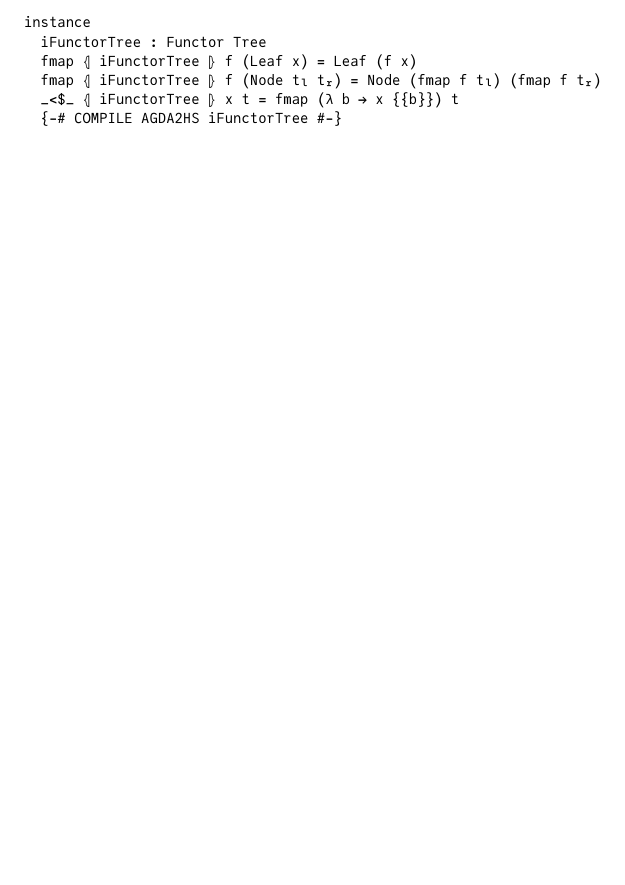
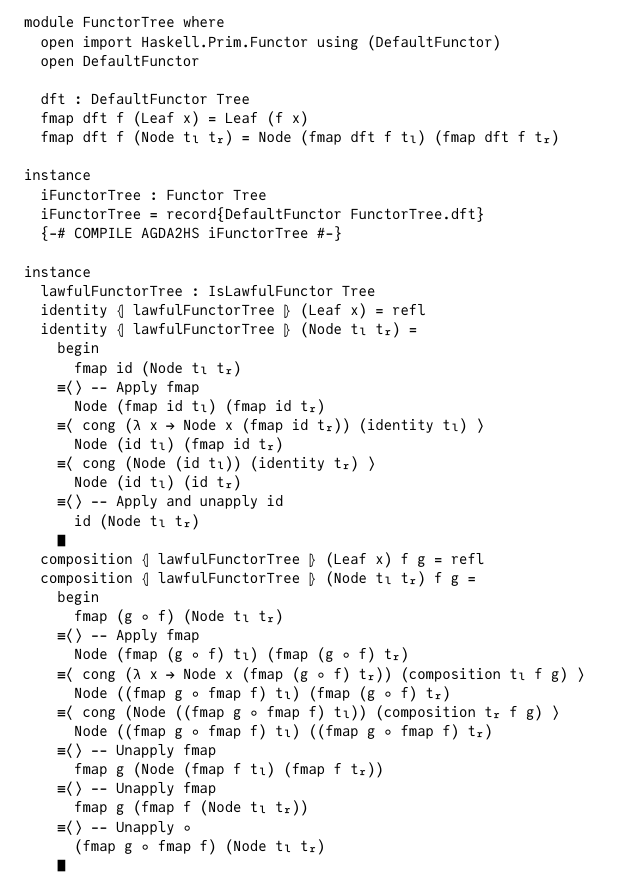
Before and after one commit to spewspews/LearningHaskell, a LaTeX document (HuttonChap16.lagda.tex): part of page 9 of 9, cut at the place of the change, the shorter picture padded with empty space. The pictures show the PDF file HuttonChap16.lagda.pdf that the author committed with the source.

Commit message:
Exercise 8

```diff
--- a/HuttonChap16.lagda.tex
+++ b/HuttonChap16.lagda.tex
@@ -447,12 +447,53 @@ instance
 \textsc{Exercise 8.} Given the instance declaration below, verify the functor laws for the \texttt{Tree} type, by induction on trees.
 
 \begin{code}
+module FunctorTree where
+  open import Haskell.Prim.Functor using (DefaultFunctor)
+  open DefaultFunctor
+
+  dft : DefaultFunctor Tree
+  fmap dft f (Leaf x) = Leaf (f x)
+  fmap dft f (Node tₗ tᵣ) = Node (fmap dft f tₗ) (fmap dft f tᵣ)
+
 instance
   iFunctorTree : Functor Tree
-  fmap ⦃ iFunctorTree ⦄ f (Leaf x) = Leaf (f x)
-  fmap ⦃ iFunctorTree ⦄ f (Node tₗ tᵣ) = Node (fmap f tₗ) (fmap f tᵣ)
-  _<$_ ⦃ iFunctorTree ⦄ x t = fmap (λ b → x {{b}}) t
+  iFunctorTree = record{DefaultFunctor FunctorTree.dft}
   {-# COMPILE AGDA2HS iFunctorTree #-}
 \end{code}
 
+\begin{code}
+instance
+  lawfulFunctorTree : IsLawfulFunctor Tree
+  identity ⦃ lawfulFunctorTree ⦄ (Leaf x) = refl
+  identity ⦃ lawfulFunctorTree ⦄ (Node tₗ tᵣ) =
+    begin
+      fmap id (Node tₗ tᵣ)
+    ≡⟨⟩ -- Apply fmap
+      Node (fmap id tₗ) (fmap id tᵣ)
+    ≡⟨ cong (λ x → Node x (fmap id tᵣ)) (identity tₗ) ⟩
+      Node (id tₗ) (fmap id tᵣ)
+    ≡⟨ cong (Node (id tₗ)) (identity tᵣ) ⟩
+      Node (id tₗ) (id tᵣ)
+    ≡⟨⟩ -- Apply and unapply id
+      id (Node tₗ tᵣ)
+    ∎
+  composition ⦃ lawfulFunctorTree ⦄ (Leaf x) f g = refl
+  composition ⦃ lawfulFunctorTree ⦄ (Node tₗ tᵣ) f g =
+    begin
+      fmap (g ∘ f) (Node tₗ tᵣ)
+    ≡⟨⟩ -- Apply fmap
+      Node (fmap (g ∘ f) tₗ) (fmap (g ∘ f) tᵣ)
+    ≡⟨ cong (λ x → Node x (fmap (g ∘ f) tᵣ)) (composition tₗ f g) ⟩
+      Node ((fmap g ∘ fmap f) tₗ) (fmap (g ∘ f) tᵣ)
+    ≡⟨ cong (Node ((fmap g ∘ fmap f) tₗ)) (composition tᵣ f g) ⟩
+      Node ((fmap g ∘ fmap f) tₗ) ((fmap g ∘ fmap f) tᵣ)
+    ≡⟨⟩ -- Unapply fmap
+      fmap g (Node (fmap f tₗ) (fmap f tᵣ))
+    ≡⟨⟩ -- Unapply fmap
+      fmap g (fmap f (Node tₗ tᵣ))
+    ≡⟨⟩ -- Unapply ∘
+      (fmap g ∘ fmap f) (Node tₗ tᵣ)
+    ∎
+\end{code}
+
 \end{document}
```
Also changed, not shown: HuttonChap16.lagda.pdf.
